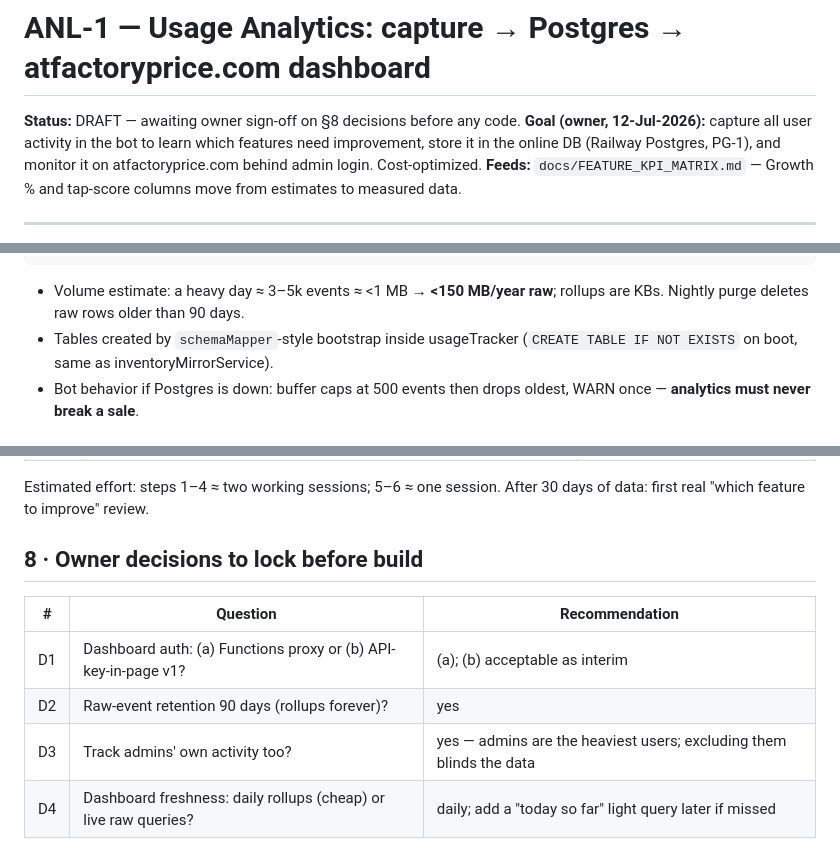
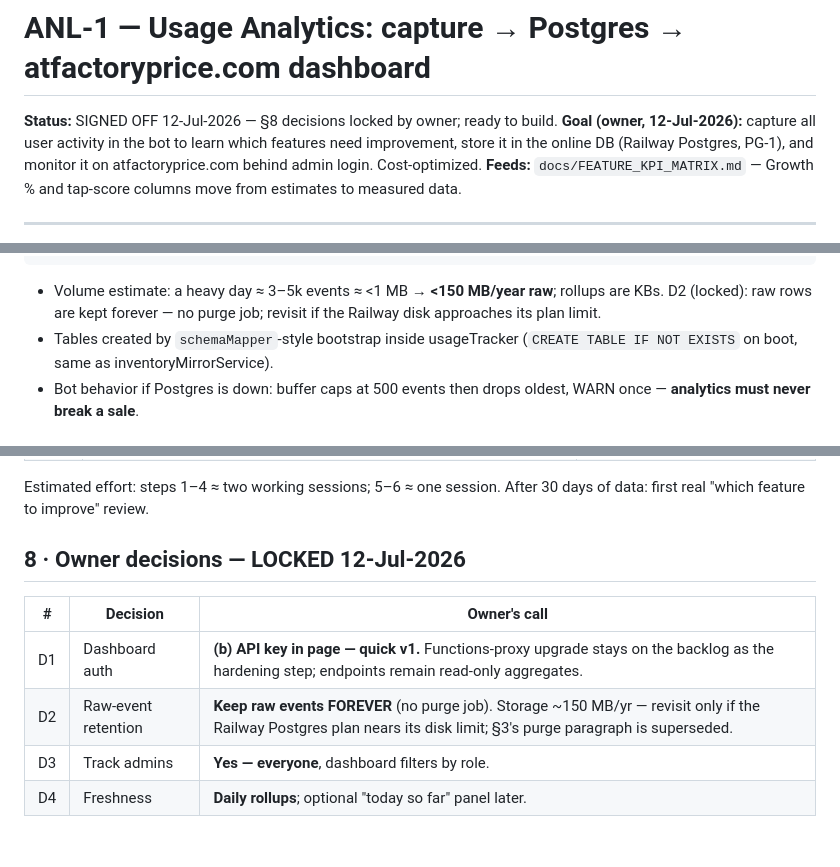
Before and after one commit to krishnaGkp27/AtFactoryPrice, a Markdown page: telegram-ops-bot/specs/ANL-1_USAGE_ANALYTICS.md, 3 parts joined by grey strips. Drawn GitHub-style.

Commit message:
docs(spec): ANL-1 decisions locked — key-in-page v1, raw kept forever, track all, daily rollups
Owner locked D1-D4 (12-Jul-2026). Purge job dropped per D2; Functions
proxy moves to backlog as the D1 hardening step.

Co-Authored-By: Claude Fable 5 <noreply@anthropic.com>

````diff
--- a/telegram-ops-bot/specs/ANL-1_USAGE_ANALYTICS.md
+++ b/telegram-ops-bot/specs/ANL-1_USAGE_ANALYTICS.md
@@ -1,6 +1,6 @@
 # ANL-1 — Usage Analytics: capture → Postgres → atfactoryprice.com dashboard
 
-**Status:** DRAFT — awaiting owner sign-off on §8 decisions before any code.
+**Status:** SIGNED OFF 12-Jul-2026 — §8 decisions locked by owner; ready to build.
 **Goal (owner, 12-Jul-2026):** capture all user activity in the bot to learn which
 features need improvement, store it in the online DB (Railway Postgres, PG-1),
 and monitor it on atfactoryprice.com behind admin login. Cost-optimized.
@@ -88,7 +88,8 @@ CREATE TABLE IF NOT EXISTS usage_daily (
 ```
 
 - Volume estimate: a heavy day ≈ 3–5k events ≈ <1 MB → **<150 MB/year raw**;
-  rollups are KBs. Nightly purge deletes raw rows older than 90 days.
+  rollups are KBs. D2 (locked): raw rows are kept forever — no purge job;
+  revisit if the Railway disk approaches its plan limit.
 - Tables created by `schemaMapper`-style bootstrap inside usageTracker
   (`CREATE TABLE IF NOT EXISTS` on boot, same as inventoryMirrorService).
 - Bot behavior if Postgres is down: buffer caps at 500 events then drops
@@ -153,11 +154,11 @@ managed analytics SaaS (Mixpanel/Amplitude), self-hosted Metabase/Grafana
 Estimated effort: steps 1–4 ≈ two working sessions; 5–6 ≈ one session.
 After 30 days of data: first real "which feature to improve" review.
 
-## 8 · Owner decisions to lock before build
+## 8 · Owner decisions — LOCKED 12-Jul-2026
 
-| # | Question | Recommendation |
+| # | Decision | Owner's call |
 |---|---|---|
-| D1 | Dashboard auth: (a) Functions proxy or (b) API-key-in-page v1? | (a); (b) acceptable as interim |
-| D2 | Raw-event retention 90 days (rollups forever)? | yes |
-| D3 | Track admins' own activity too? | yes — admins are the heaviest users; excluding them blinds the data |
-| D4 | Dashboard freshness: daily rollups (cheap) or live raw queries? | daily; add a "today so far" light query later if missed |
+| D1 | Dashboard auth | **(b) API key in page — quick v1.** Functions-proxy upgrade stays on the backlog as the hardening step; endpoints remain read-only aggregates. |
+| D2 | Raw-event retention | **Keep raw events FOREVER** (no purge job). Storage ~150 MB/yr — revisit only if the Railway Postgres plan nears its disk limit; §3's purge paragraph is superseded. |
+| D3 | Track admins | **Yes — everyone**, dashboard filters by role. |
+| D4 | Freshness | **Daily rollups**; optional "today so far" panel later. |
````
